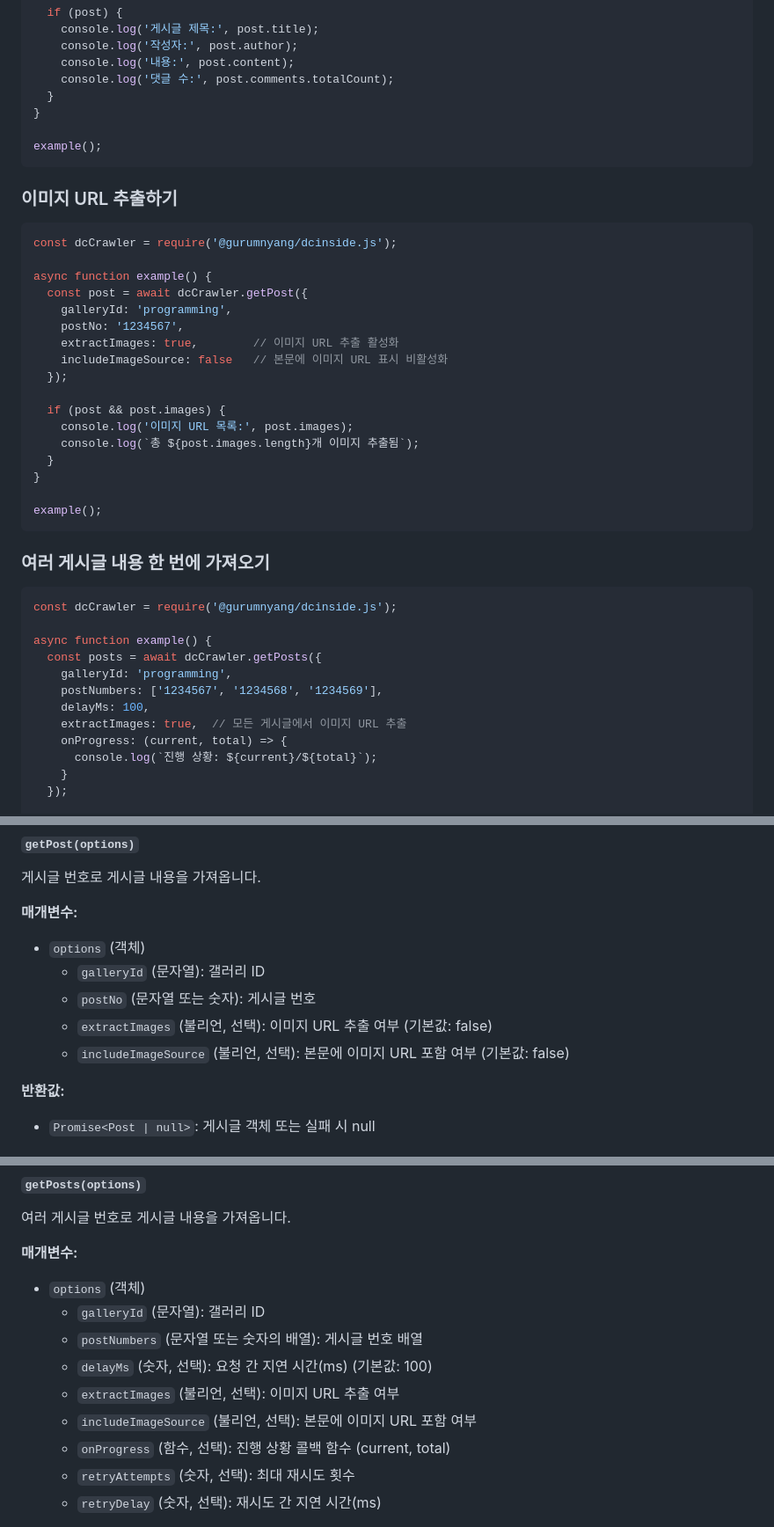
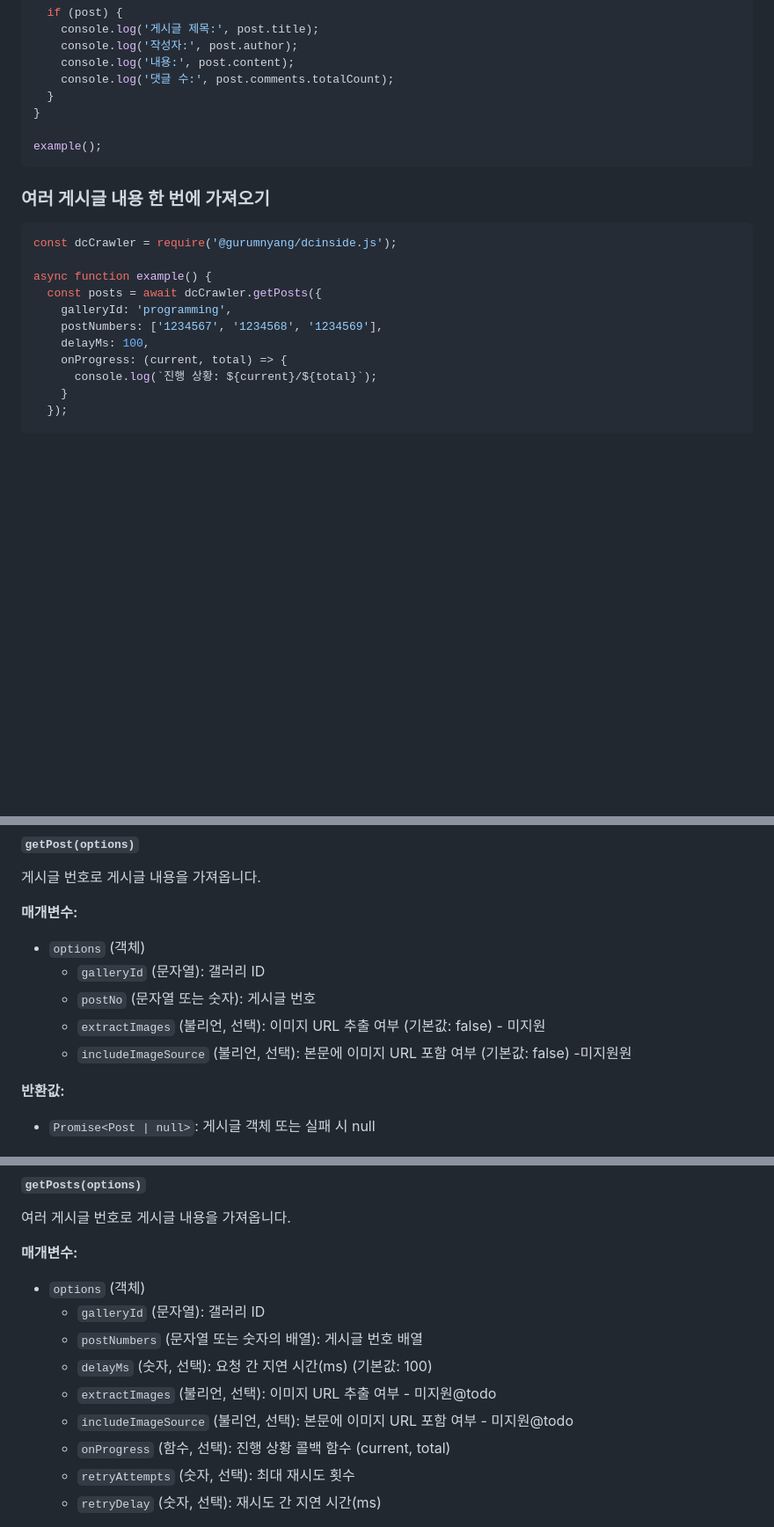
Before and after one commit to gurumnyang/dcinside.js, a Markdown page: README.md, 3 parts joined by grey strips. Shown: that part at 88% size. Drawn GitHub-style; blank space fills up the shorter version.

Commit message:
이미지 api는 아직 완성되지 않았음.

````diff
--- a/README.md
+++ b/README.md
@@ -97,28 +97,6 @@ async function example() {
 example();
 ```
 
-### 이미지 URL 추출하기
-
-```javascript
-const dcCrawler = require('@gurumnyang/dcinside.js');
-
-async function example() {
-  const post = await dcCrawler.getPost({
-    galleryId: 'programming',
-    postNo: '1234567',
-    extractImages: true,        // 이미지 URL 추출 활성화
-    includeImageSource: false   // 본문에 이미지 URL 표시 비활성화
-  });
-
-  if (post && post.images) {
-    console.log('이미지 URL 목록:', post.images);
-    console.log(`총 ${post.images.length}개 이미지 추출됨`);
-  }
-}
-
-example();
-```
-
 ### 여러 게시글 내용 한 번에 가져오기
 
 ```javascript
@@ -129,7 +107,6 @@ async function example() {
     galleryId: 'programming',
     postNumbers: ['1234567', '1234568', '1234569'],
     delayMs: 100,
-    extractImages: true,  // 모든 게시글에서 이미지 URL 추출
     onProgress: (current, total) => {
       console.log(`진행 상황: ${current}/${total}`);
     }
@@ -287,8 +264,8 @@ const options = {
 - `options` (객체)
   - `galleryId` (문자열): 갤러리 ID
   - `postNo` (문자열 또는 숫자): 게시글 번호
-  - `extractImages` (불리언, 선택): 이미지 URL 추출 여부 (기본값: false)
-  - `includeImageSource` (불리언, 선택): 본문에 이미지 URL 포함 여부 (기본값: false)
+  - `extractImages` (불리언, 선택): 이미지 URL 추출 여부 (기본값: false) - 미지원
+  - `includeImageSource` (불리언, 선택): 본문에 이미지 URL 포함 여부 (기본값: false) -미지원원
 
 **반환값:**
 - `Promise<Post | null>`: 게시글 객체 또는 실패 시 null
@@ -302,8 +279,8 @@ const options = {
   - `galleryId` (문자열): 갤러리 ID
   - `postNumbers` (문자열 또는 숫자의 배열): 게시글 번호 배열
   - `delayMs` (숫자, 선택): 요청 간 지연 시간(ms) (기본값: 100)
-  - `extractImages` (불리언, 선택): 이미지 URL 추출 여부
-  - `includeImageSource` (불리언, 선택): 본문에 이미지 URL 포함 여부
+  - `extractImages` (불리언, 선택): 이미지 URL 추출 여부 - 미지원@todo
+  - `includeImageSource` (불리언, 선택): 본문에 이미지 URL 포함 여부 - 미지원@todo
   - `onProgress` (함수, 선택): 진행 상황 콜백 함수 (current, total)
   - `retryAttempts` (숫자, 선택): 최대 재시도 횟수
   - `retryDelay` (숫자, 선택): 재시도 간 지연 시간(ms)
````
Also changed, not shown: other parts of README.md (+1 -1 lines).
